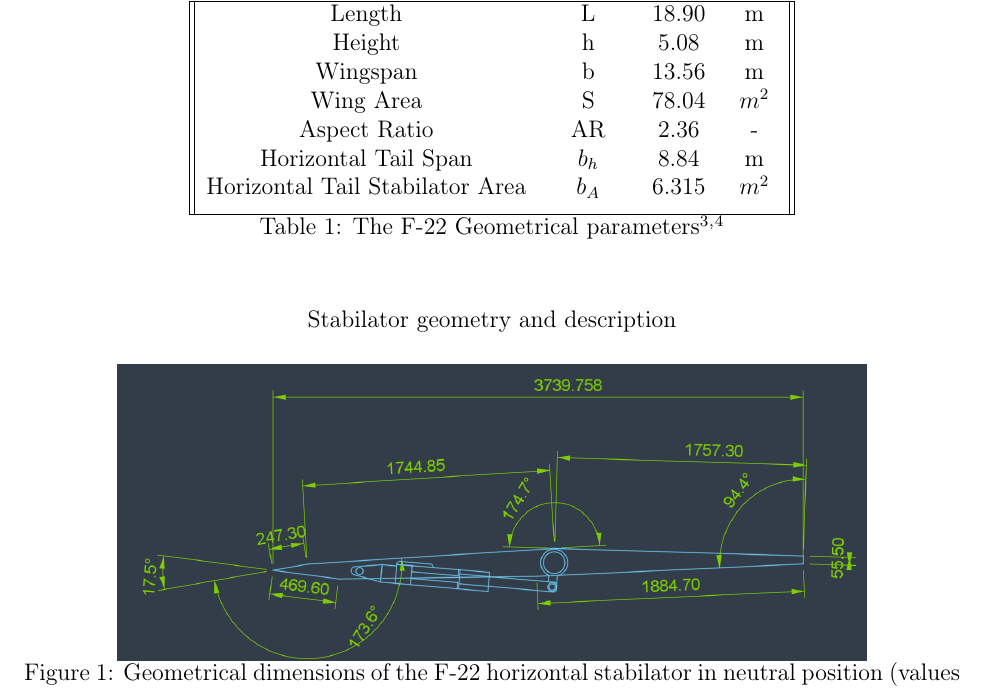
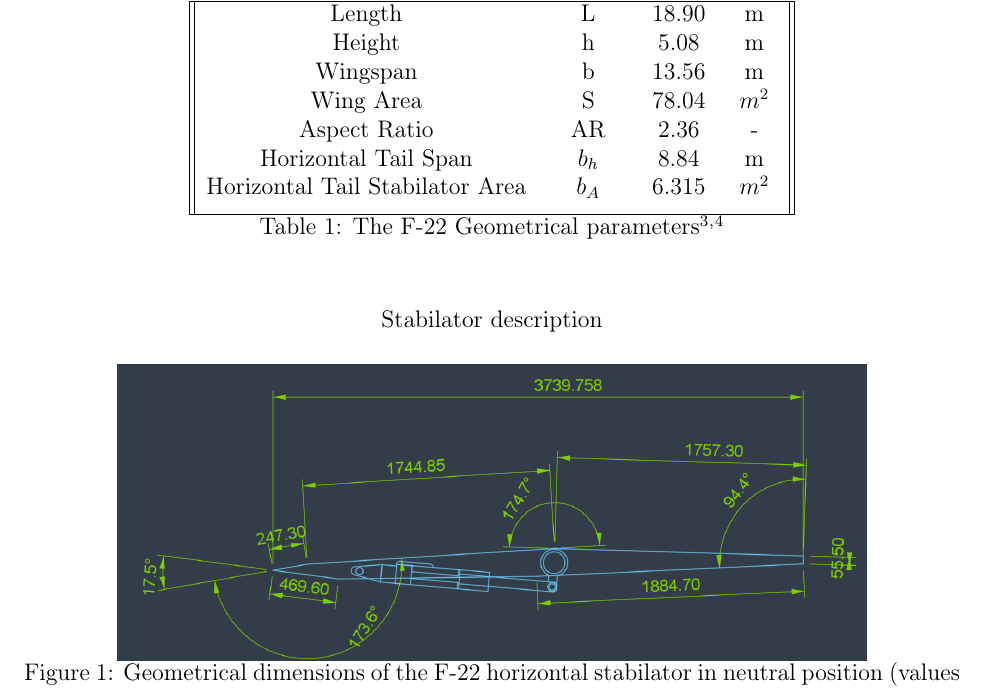
Before and after one commit to Arseni10Lk/Horizontal-Stabilator-Control-F22, a LaTeX document (Report/Report.tex): part of page 5 of 25, cut so that both start at the same text. Compiled offline with pdfLaTeX.

Commit message:
Section was renamed

```diff
--- a/Report/Report.tex
+++ b/Report/Report.tex
@@ -104,7 +104,7 @@
 	\stepcounter{footnote}
 	\footnotetext{\cite{lm:f22_product}}
 
-	\subsection{Stabilator geometry and description}
+	\subsection{Stabilator description}
 
 	\begin{figure}[H]
 		\centering
```
